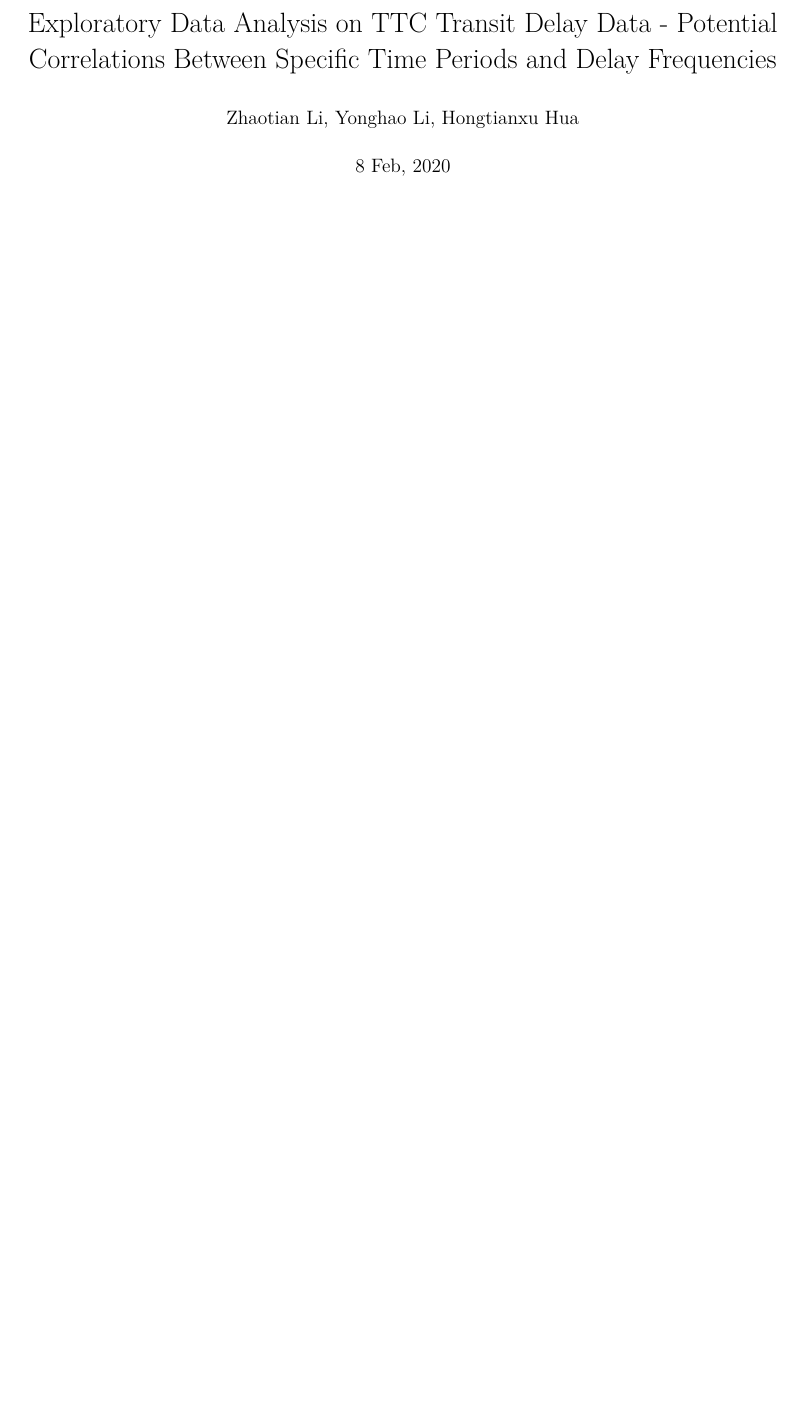
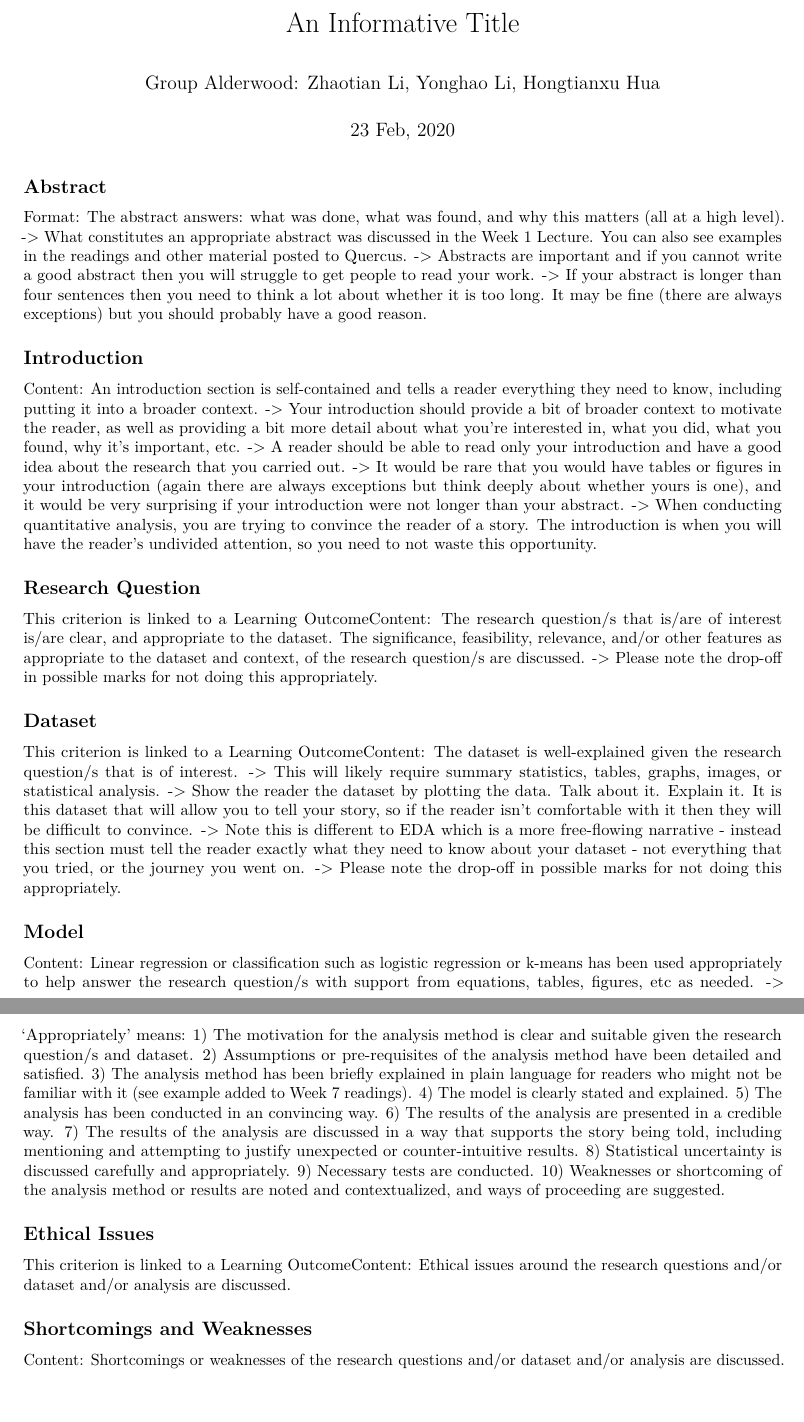
Before and after one commit to georgehua/INF2178-PS3, an R Markdown document (main.Rmd): part of the page before the commit and two parts of pages 1 and 2 of 4 after it, the two joined at a grey line, cut at the place of the change, the shorter picture padded with empty space. Rendered offline with R 4.5, knitr and Pandoc, then LaTeX, with nearby package versions; some code elsewhere in the file could not run offline.

Commit message:
create layout

```diff
--- a/main.Rmd
+++ b/main.Rmd
@@ -1,7 +1,7 @@
 ---
-title: "Exploratory Data Analysis on TTC Transit Delay Data - Potential Correlations Between Specific Time Periods and Delay Frequencies"
-author: "Zhaotian Li, Yonghao Li, Hongtianxu Hua"
-date: "8 Feb, 2020"
+title: "An Informative Title"
+author: "Group Alderwood: Zhaotian Li, Yonghao Li, Hongtianxu Hua"
+date: "23 Feb, 2020"
 output: pdf_document
 ---
 
@@ -15,0 +18,54 @@
+## Abstract
+
+Format: The abstract answers: what was done, what was found, and why this matters (all at a high level).
+-> What constitutes an appropriate abstract was discussed in the Week 1 Lecture. You can also see examples in the readings and other material posted to Quercus.
+-> Abstracts are important and if you cannot write a good abstract then you will struggle to get people to read your work.
+-> If your abstract is longer than four sentences then you need to think a lot about whether it is too long. It may be fine (there are always exceptions) but you should probably have a good reason.
+
+## Introduction
+
+Content: An introduction section is self-contained and tells a reader everything they need to know, including putting it into a broader context.
+-> Your introduction should provide a bit of broader context to motivate the reader, as well as providing a bit more detail about what you're interested in, what you did, what you found, why it's important, etc.
+-> A reader should be able to read only your introduction and have a good idea about the research that you carried out.
+-> It would be rare that you would have tables or figures in your introduction (again there are always exceptions but think deeply about whether yours is one), and it would be very surprising if your introduction were not longer than your abstract.
+-> When conducting quantitative analysis, you are trying to convince the reader of a story. The introduction is when you will have the reader's undivided attention, so you need to not waste this opportunity.
+
+## Research Question
+
+This criterion is linked to a Learning OutcomeContent: The research question/s that is/are of interest is/are clear, and appropriate to the dataset. The significance, feasibility, relevance, and/or other features as appropriate to the dataset and context, of the research question/s are discussed.
+-> Please note the drop-off in possible marks for not doing this appropriately.
+
+## Dataset
+
+This criterion is linked to a Learning OutcomeContent: The dataset is well-explained given the research question/s that is of interest.
+-> This will likely require summary statistics, tables, graphs, images, or statistical analysis.
+-> Show the reader the dataset by plotting the data. Talk about it. Explain it. It is this dataset that will allow you to tell your story, so if the reader isn't comfortable with it then they will be difficult to convince.
+-> Note this is different to EDA which is a more free-flowing narrative - instead this section must tell the reader exactly what they need to know about your dataset - not everything that you tried, or the journey you went on.
+-> Please note the drop-off in possible marks for not doing this appropriately.
+
+## Model
+
+Content: Linear regression or classification such as logistic regression or k-means has been used appropriately to help answer the research question/s with support from equations, tables, figures, etc as needed.
+-> 'Appropriately' means:
+1) The motivation for the analysis method is clear and suitable given the research question/s and dataset.
+2) Assumptions or pre-requisites of the analysis method have been detailed and satisfied.
+3) The analysis method has been briefly explained in plain language for readers who might not be familiar with it (see example added to Week 7 readings).
+4) The model is clearly stated and explained.
+5) The analysis has been conducted in an convincing way.
+6) The results of the analysis are presented in a credible way.
+7) The results of the analysis are discussed in a way that supports the story being told, including mentioning and attempting to justify unexpected or counter-intuitive results.
+8) Statistical uncertainty is discussed carefully and appropriately.
+9) Necessary tests are conducted.
+10) Weaknesses or shortcoming of the analysis method or results are noted and contextualized, and ways of proceeding are suggested.
+
+
+## Ethical Issues
+
+This criterion is linked to a Learning OutcomeContent: Ethical issues around the research questions and/or dataset and/or analysis are discussed.
+
+## Shortcomings and Weaknesses
+
+Content: Shortcomings or weaknesses of the research questions and/or dataset and/or analysis are discussed.
+
+\newpage
+## Appendix 1
```
Also changed, not shown: main.Rmd (15 more changed lines), 1 other file.
